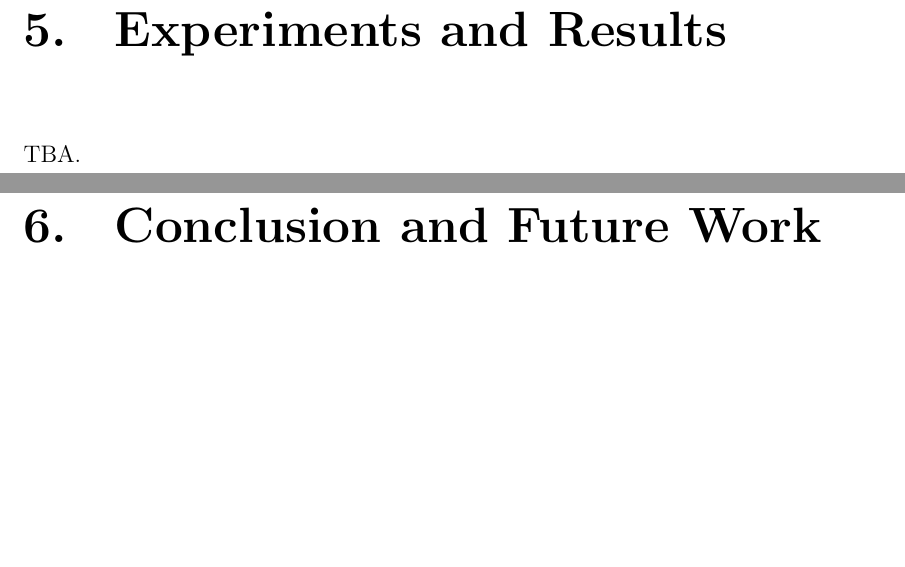
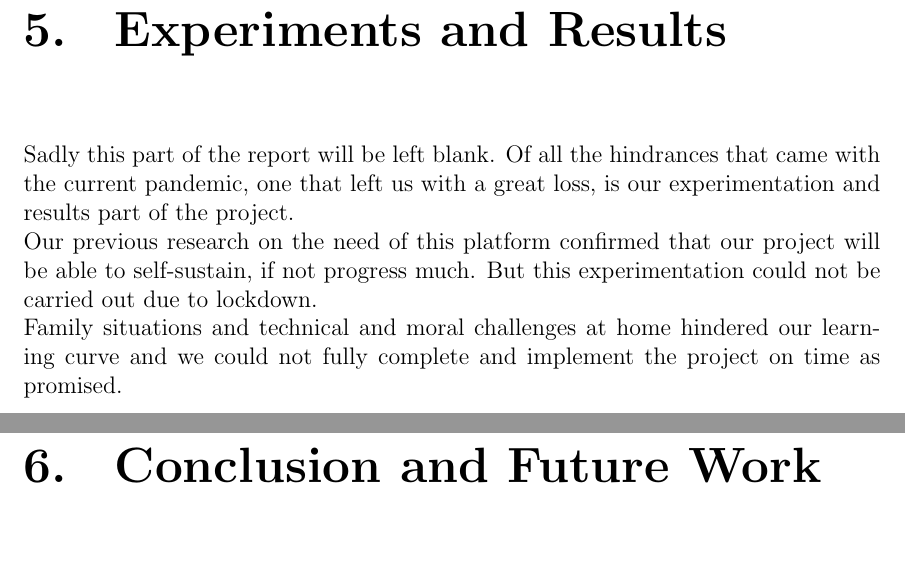
Before and after one commit to aimanahmedmoin1997/FinalYearProject, a LaTeX thesis (Kaavish Report/report.tex, which reads Kaavish Report/chapters/results.tex): two parts of pages 42 and 43 of 47, joined at a grey line, cut so that both start at the same text, the shorter picture padded with empty space. Compiled offline with pdfLaTeX.

Commit message:
Last Update for this project

```diff
--- a/Kaavish Report/chapters/results.tex
+++ b/Kaavish Report/chapters/results.tex
@@ -1 +1,3 @@
-TBA.
+Sadly this part of the report will be left blank. Of all the hindrances that came with the current pandemic, one that left us with a great loss, is our experimentation and results part of the project.\\
+Our previous research on the need of this platform confirmed that our project will be able to self-sustain, if not progress much. But this experimentation could not be carried out due to lockdown.\\
+Family situations and technical and moral challenges at home hindered our learning curve and we could not fully complete and implement the project on time as promised.
```
Also changed, not shown: Kaavish Report/report.tex (+2 -2 lines).
